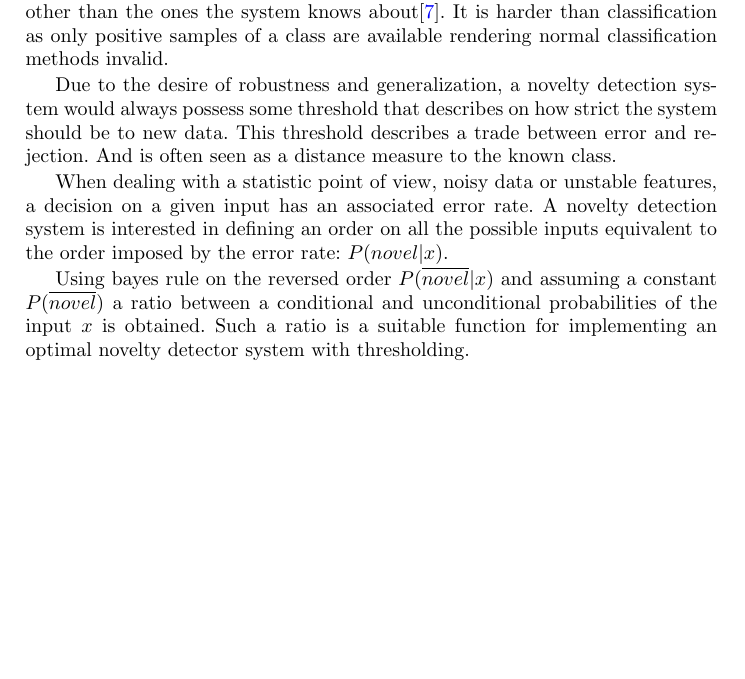
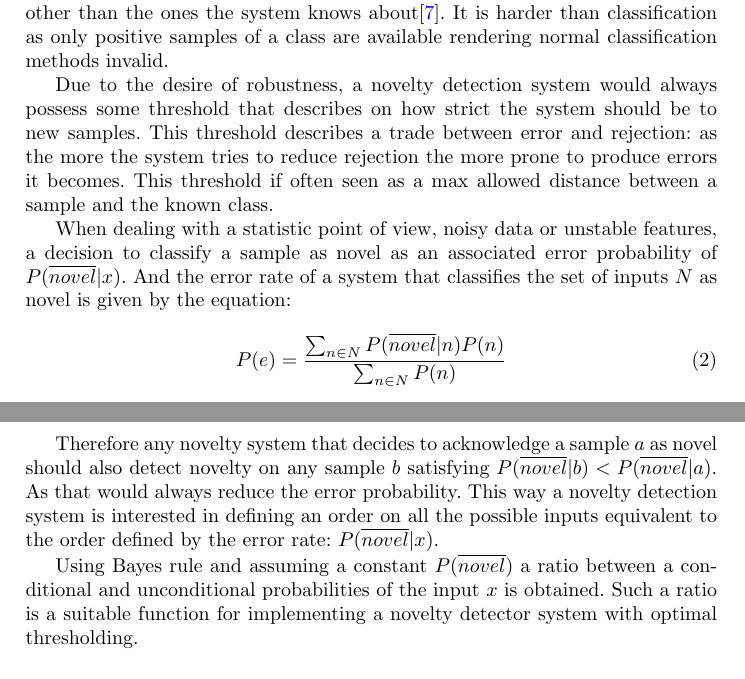
Before and after one commit to andresusanopinto/novelty-detection-thesis, a LaTeX paper (semantic-nd/article.tex): part of page 4 of 12 before the commit and two parts of pages 4 and 5 of 12 after it, the two joined at a grey line, cut so that both start at the same text, the shorter picture padded with empty space. Compiled offline with pdfLaTeX.

Commit message:
Changed the initial part of novelty detection to show that the threshold is optimal.

```diff
--- a/semantic-nd/article.tex
+++ b/semantic-nd/article.tex
@@ -220,19 +220,34 @@ It is harder than classification as only positive samples of a class are availab
 rendering normal classification methods invalid.
 
 % Explain threshold approach to novelty detection
-Due to the desire of robustness and generalization, a novelty detection system would
+Due to the desire of robustness, a novelty detection system would
 always possess some threshold that describes on how strict the system should be to
-new data.
-This threshold describes a trade between error and rejection.
-And is often seen as a distance measure to the known class.
+new samples. This threshold describes a trade between error and rejection: as the
+more the system tries to reduce rejection the more prone to produce
+errors it becomes.
+This threshold if often seen as a max allowed distance between a sample and the known
+class.
 
-When dealing with a statistic point of view, noisy data or unstable features, a decision on a
-given input has an associated error rate. A novelty detection system is interested in defining an
-order on all the possible inputs equivalent to the order imposed by the error rate: $P(novel|x)$.
+When dealing with a statistic point of view, noisy data or unstable features, a decision to
+classify a sample as novel as an associated error probability of $P(\overline{novel}|x)$.
+And the error rate of a system that classifies the set of inputs $N$ as novel is given by
+the equation:
 
-Using bayes rule on the reversed order $P(\overline{novel}|x)$ and assuming a constant $P(\overline{novel})$
+\begin{equation}
+P(e) = \frac{\sum_{n \in N}{P(\overline{novel}|n)P(n)}}{\sum_{n \in N}{P(n)}}
+\end{equation}
+
+Therefore any novelty system that decides to acknowledge a sample
+$a$ as novel should also detect novelty on any sample $b$ satisfying
+$P(\overline{novel}|b) < P(\overline{novel}|a)$.
+As that would always reduce the error probability.
+This way a novelty detection system is interested in defining an
+order on all the possible inputs equivalent to the order defined by
+the error rate: $P(\overline{novel}|x)$.
+
+Using Bayes rule and assuming a constant $P(\overline{novel})$
 a ratio between a conditional and unconditional probabilities of the input $x$ is obtained.
-Such a ratio is a suitable function for implementing an optimal novelty detector system with
+Such a ratio is a suitable function for implementing a novelty detector system with optimal
 thresholding.
 
 \begin{equation}
```
